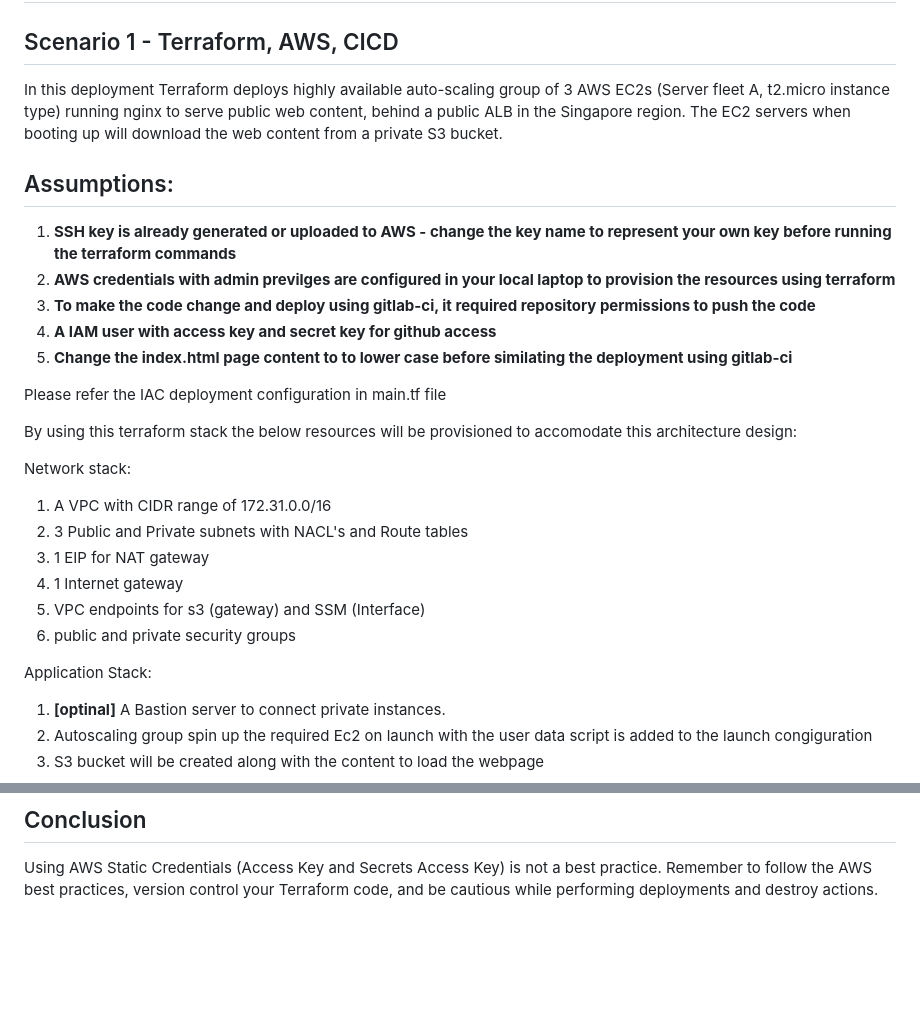
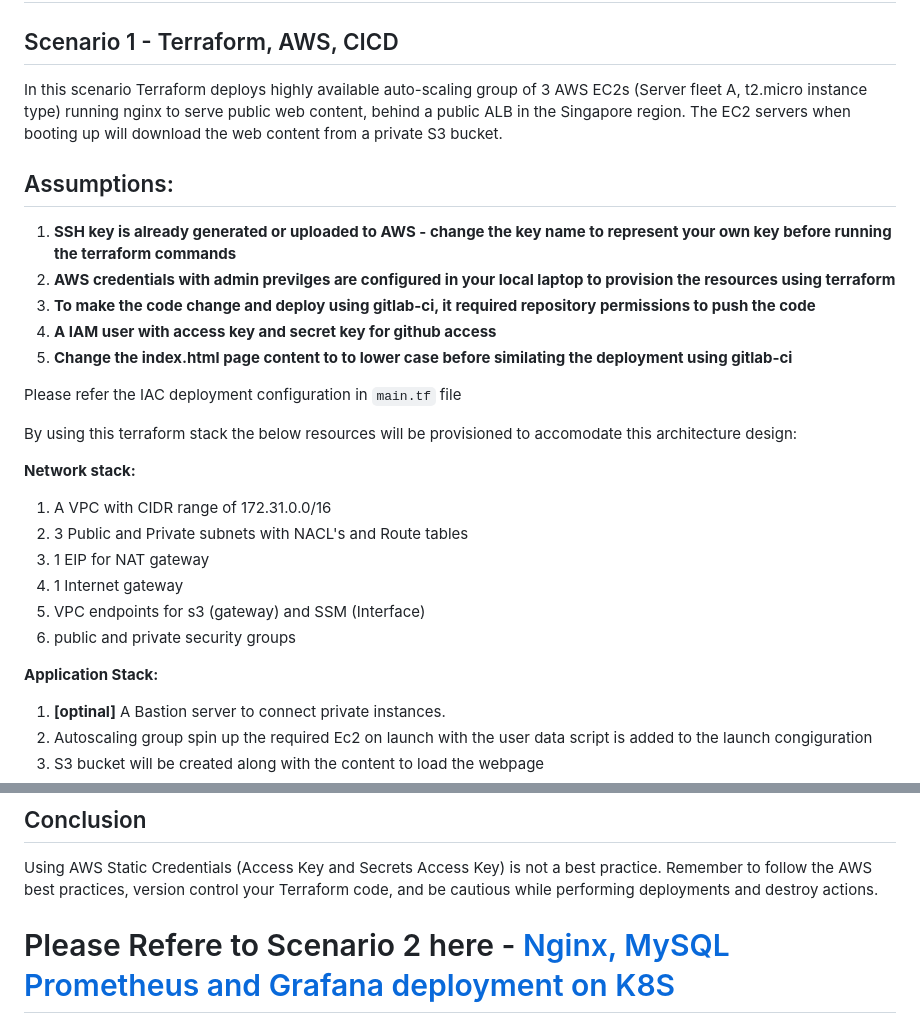
Before and after one commit to nagajyothi0207/project-G1, a Markdown page: README.md, 2 parts joined by grey strips. GitHub-like rendering; blank space fills up the shorter version.

Commit message:
Updated the READ Me file to refere the Scenario 2 reference link

```diff
--- a/README.md
+++ b/README.md
@@ -2,7 +2,7 @@
 
 ## Scenario 1 - Terraform, AWS, CICD
 
-In this deployment Terraform deploys highly available auto-scaling group of 3 AWS EC2s (Server fleet A, t2.micro instance type) running nginx to serve public web content, behind a public ALB in the Singapore region. The EC2 servers when booting up will download the web content from a private S3 bucket.
+In this scenario Terraform deploys highly available auto-scaling group of 3 AWS EC2s (Server fleet A, t2.micro instance type) running nginx to serve public web content, behind a public ALB in the Singapore region. The EC2 servers when booting up will download the web content from a private S3 bucket.
 
 ## Assumptions:
 1) **SSH key is already generated or uploaded to AWS - change the key name to represent your own key before running the terraform commands**
@@ -11,11 +11,11 @@ In this deployment Terraform deploys highly available auto-scaling group of 3 AW
 4) **A IAM user with access key and secret key for github access**
 5) **Change the index.html page content to to lower case before similating the deployment using gitlab-ci**
 
-Please refer the IAC deployment configuration in main.tf file
+Please refer the IAC deployment configuration in `main.tf` file
 
 By using this terraform stack the below resources will be provisioned to accomodate this architecture design:
 
-Network stack:
+**Network stack:**
 1) A VPC with CIDR range of 172.31.0.0/16
 2) 3 Public and Private subnets with NACL's and Route tables
 3) 1 EIP for NAT gateway
@@ -23,7 +23,7 @@ Network stack:
 5) VPC endpoints for s3 (gateway) and SSM (Interface)
 6) public and private security groups
 
-Application Stack:
+**Application Stack:**
 1) **[optinal]** A Bastion server to connect private instances.
 2) Autoscaling group spin up the required Ec2 on launch with the user data script is added to the launch congiguration
 3) S3 bucket will be created along with the content to load the webpage
@@ -182,3 +182,5 @@ Post deployment validation - Access/Refresh the ALB url to check the content upd
 ## Conclusion
 
 Using AWS Static Credentials (Access Key and Secrets Access Key) is not a best practice. Remember to follow the AWS best practices, version control your Terraform code, and be cautious while performing deployments and destroy actions.
+
+# Please Refere to Scenario 2 here - [Nginx, MySQL Prometheus and Grafana deployment on K8S](./kubernets/README.md)
```
Also changed, not shown: kubernets/README.md (+1 -1 lines).
